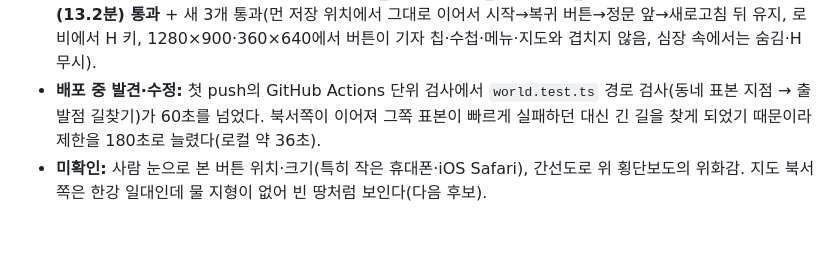
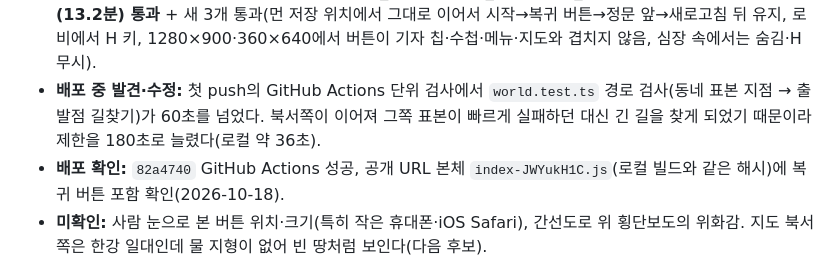
Before and after one commit to jinwuuju/Raise-a-Healthy-Game, a Markdown page: docs/production/STATUS.md, the part around the change. Rendered like a GitHub page; blank space fills up the shorter version.

Commit message:
Record verified D104 deployment

```diff
--- a/docs/production/STATUS.md
+++ b/docs/production/STATUS.md
@@ -9,6 +9,7 @@
 - **유로프라자 복귀 버튼:** 오른쪽 위(수첩·메뉴 아래, 지도 밑) 집 아이콘 ‘유로프라자 복귀’, PC는 H 키. 심장 밖 어디서나(동네·로비·4층·가게 등) 일반 문 이동(`travel`)과 같은 경로로 유로프라자 정문 앞 도착점(`exits.euroOut`)에 보내고 곧바로 저장, ‘유로프라자 앞으로 돌아왔어요.’ 안내. 이미 정문 앞이면 안내만. 심장 속에서는 숨긴다(바디스코프·취재 모드 규칙 유지). 대화·창·이동 중에는 눌러도 무시. 진행·보상·경험치 불변.
 - **검증:** 타입, Vitest **356개**(연결 검사 2개 추가: 게임 충돌로 150칸 이상 끊긴 땅 없음, 실제 저장 두 지점에서 유로프라자까지 이어짐), 빌드·미검수 경계, check_design·build_site·check_site, Playwright 전체 **102개(13.2분) 통과** + 새 3개 통과(먼 저장 위치에서 그대로 이어서 시작→복귀 버튼→정문 앞→새로고침 뒤 유지, 로비에서 H 키, 1280×900·360×640에서 버튼이 기자 칩·수첩·메뉴·지도와 겹치지 않음, 심장 속에서는 숨김·H 무시).
 - **배포 중 발견·수정:** 첫 push의 GitHub Actions 단위 검사에서 `world.test.ts` 경로 검사(동네 표본 지점 → 출발점 길찾기)가 60초를 넘었다. 북서쪽이 이어져 그쪽 표본이 빠르게 실패하던 대신 긴 길을 찾게 되었기 때문이라 제한을 180초로 늘렸다(로컬 약 36초).
+- **배포 확인:** `82a4740` GitHub Actions 성공, 공개 URL 본체 `index-JWYukH1C.js`(로컬 빌드와 같은 해시)에 복귀 버튼 포함 확인(2026-10-18).
 - **미확인:** 사람 눈으로 본 버튼 위치·크기(특히 작은 휴대폰·iOS Safari), 간선도로 위 횡단보도의 위화감. 지도 북서쪽은 한강 일대인데 물 지형이 없어 빈 땅처럼 보인다(다음 후보).
 
 ## 2026-10-16 / D103 늘 낮 · 빠른 걸음 · 진U 안 · 오비트 테일러 · 핀치 확대
```
